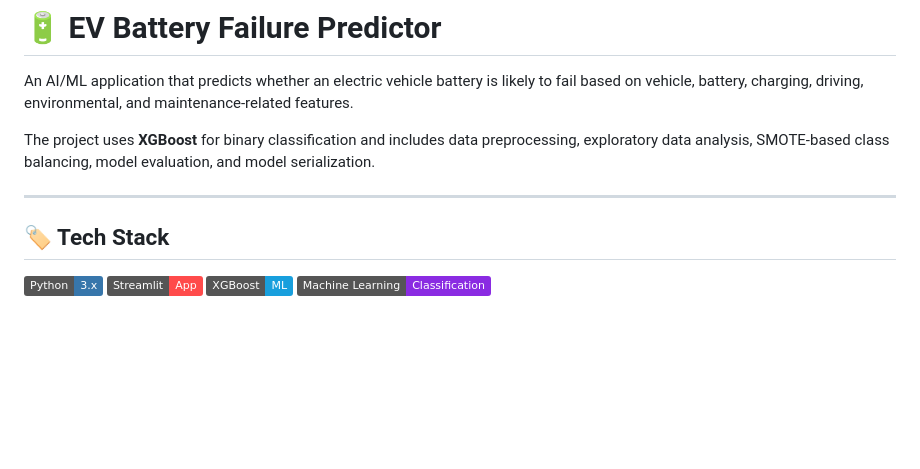
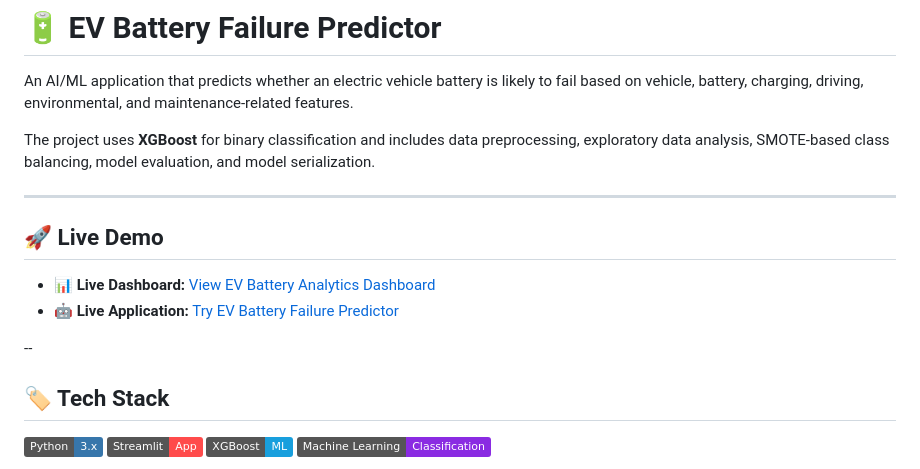
Before and after one commit to Siddhesh45687/EV_Battery_Failure_Prediction, a Markdown page: README.md, the part around the change. Drawn GitHub-style; badges without logos; blank space fills up the shorter version.

Commit message:
Add live demo links to README
Added links to live demo dashboard and application.

```diff
--- a/README.md
+++ b/README.md
@@ -5,6 +5,13 @@ An AI/ML application that predicts whether an electric vehicle battery is likely
 The project uses **XGBoost** for binary classification and includes data preprocessing, exploratory data analysis, SMOTE-based class balancing, model evaluation, and model serialization.
 
 ---
+
+## 🚀 Live Demo
+
+- 📊 **Live Dashboard:** [View EV Battery Analytics Dashboard](https://siddhesh45687.github.io/EV_Battery_Failure_Prediction/)
+- 🤖 **Live Application:** [Try EV Battery Failure Predictor](https://ev-battery-failure-predictor.streamlit.app/)
+
+--
 
 ## 🏷️ Tech Stack
 
```
